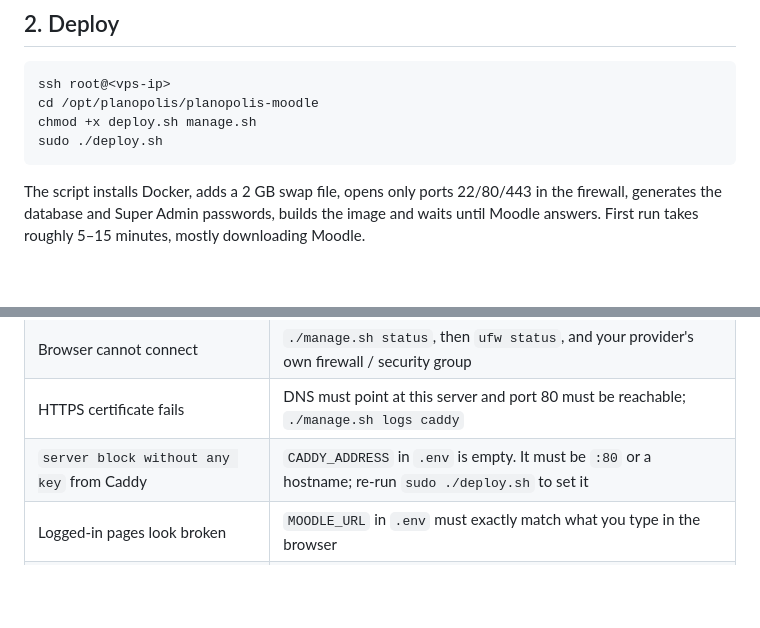
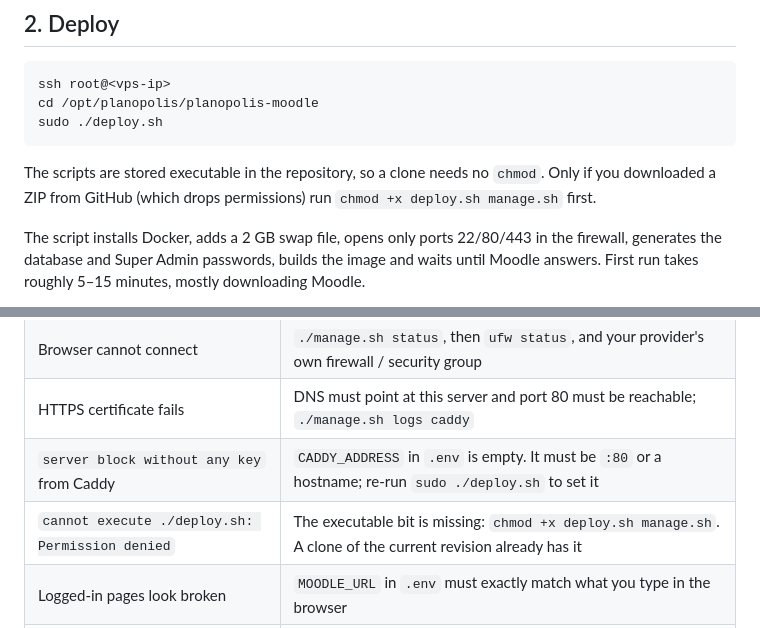
Before and after one commit to zan4yov/Planopolis-2026, a Markdown page: planopolis-moodle/DEPLOY.md, 2 parts joined by grey strips. Rendered like a GitHub page; blank space fills up the shorter version.

Commit message:
Store the shell scripts executable
Committed from Windows with core.filemode=false, so deploy.sh, manage.sh and
entrypoint.sh went in as 100644 and "sudo ./deploy.sh" failed with Permission
denied after a clone or reset.

This also broke the revision loop: on Linux core.filemode is true, so a local
chmod +x showed up as a modification and the "git pull --ff-only" in
manage.sh update would refuse it.

Mode only - the blob hashes are unchanged.

Co-Authored-By: Claude Opus 5 <noreply@anthropic.com>

````diff
--- a/planopolis-moodle/DEPLOY.md
+++ b/planopolis-moodle/DEPLOY.md
@@ -35,9 +35,12 @@ never carry your laptop's development passwords onto the server.
 ```bash
 ssh root@<vps-ip>
 cd /opt/planopolis/planopolis-moodle
-chmod +x deploy.sh manage.sh
 sudo ./deploy.sh
 ```
+
+The scripts are stored executable in the repository, so a clone needs no `chmod`.
+Only if you downloaded a ZIP from GitHub (which drops permissions) run
+`chmod +x deploy.sh manage.sh` first.
 
 The script installs Docker, adds a 2 GB swap file, opens only ports 22/80/443 in the
 firewall, generates the database and Super Admin passwords, builds the image and waits
@@ -181,5 +184,6 @@ participant count before the event; the README's *Exam day* section covers this.
 | Browser cannot connect | `./manage.sh status`, then `ufw status`, and your provider's own firewall / security group |
 | HTTPS certificate fails | DNS must point at this server and port 80 must be reachable; `./manage.sh logs caddy` |
 | `server block without any key` from Caddy | `CADDY_ADDRESS` in `.env` is empty. It must be `:80` or a hostname; re-run `sudo ./deploy.sh` to set it |
+| `cannot execute ./deploy.sh: Permission denied` | The executable bit is missing: `chmod +x deploy.sh manage.sh`. A clone of the current revision already has it |
 | Logged-in pages look broken | `MOODLE_URL` in `.env` must exactly match what you type in the browser |
 | Site slow under load | `./manage.sh status` for memory; raise `MaxRequestWorkers` only if RAM allows |
````
